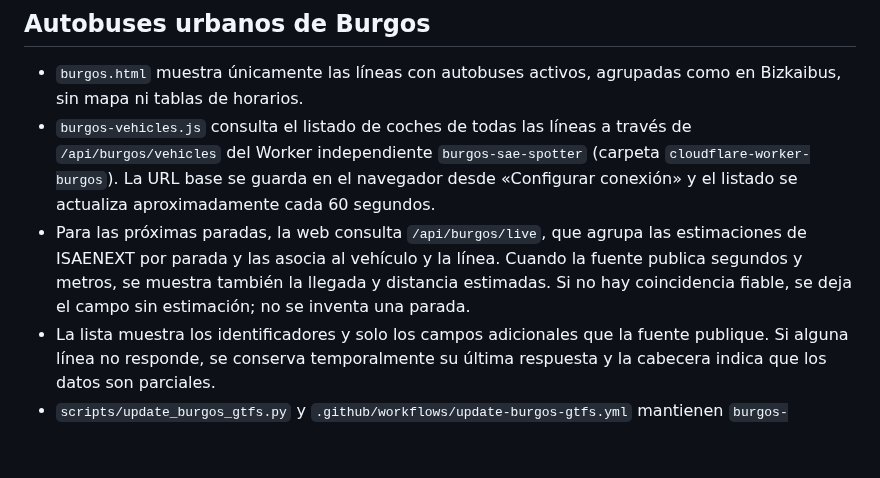
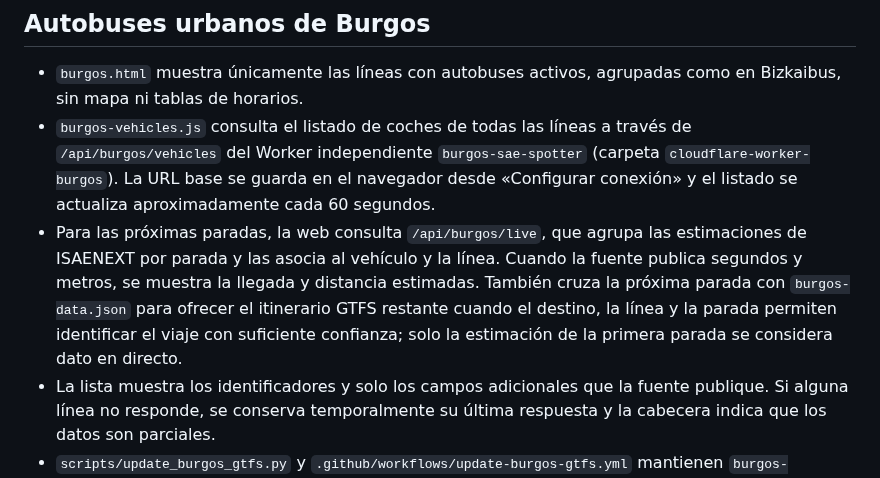
Before and after one commit to enekituss/sae, a Markdown page: README.md, the part around the change. Drawn GitHub-style; blank space fills up the shorter version.

Commit message:
Documentar el itinerario restante de autobuses de Burgos

```diff
--- a/README.md
+++ b/README.md
@@ -73,7 +73,7 @@ El manifiesto `manifest.webmanifest`, el Service Worker y los iconos permiten qu
 ## Autobuses urbanos de Burgos
 - `burgos.html` muestra únicamente las líneas con autobuses activos, agrupadas como en Bizkaibus, sin mapa ni tablas de horarios.
 - `burgos-vehicles.js` consulta el listado de coches de todas las líneas a través de `/api/burgos/vehicles` del Worker independiente `burgos-sae-spotter` (carpeta `cloudflare-worker-burgos`). La URL base se guarda en el navegador desde «Configurar conexión» y el listado se actualiza aproximadamente cada 60 segundos.
-- Para las próximas paradas, la web consulta `/api/burgos/live`, que agrupa las estimaciones de ISAENEXT por parada y las asocia al vehículo y la línea. Cuando la fuente publica segundos y metros, se muestra también la llegada y distancia estimadas. Si no hay coincidencia fiable, se deja el campo sin estimación; no se inventa una parada.
+- Para las próximas paradas, la web consulta `/api/burgos/live`, que agrupa las estimaciones de ISAENEXT por parada y las asocia al vehículo y la línea. Cuando la fuente publica segundos y metros, se muestra la llegada y distancia estimadas. También cruza la próxima parada con `burgos-data.json` para ofrecer el itinerario GTFS restante cuando el destino, la línea y la parada permiten identificar el viaje con suficiente confianza; solo la estimación de la primera parada se considera dato en directo.
 - La lista muestra los identificadores y solo los campos adicionales que la fuente publique. Si alguna línea no responde, se conserva temporalmente su última respuesta y la cabecera indica que los datos son parciales.
 - `scripts/update_burgos_gtfs.py` y `.github/workflows/update-burgos-gtfs.yml` mantienen `burgos-data.json` como fichero de horarios de referencia, pero la pantalla actual de Burgos ya no muestra el mapa ni la tabla GTFS.
 - El Worker independiente `cloudflare-worker-burgos` expone `/api/burgos/vehicles`. Para que el listado de Burgos sea estable, despliega `burgos-sae-spotter` desde esa carpeta y configura su URL base en «Configurar conexión» dentro de `burgos.html`. El Worker `bizkaibus-sae-dispatcher` es distinto y continúa dedicado a sus tareas de Bizkaibus.
```
